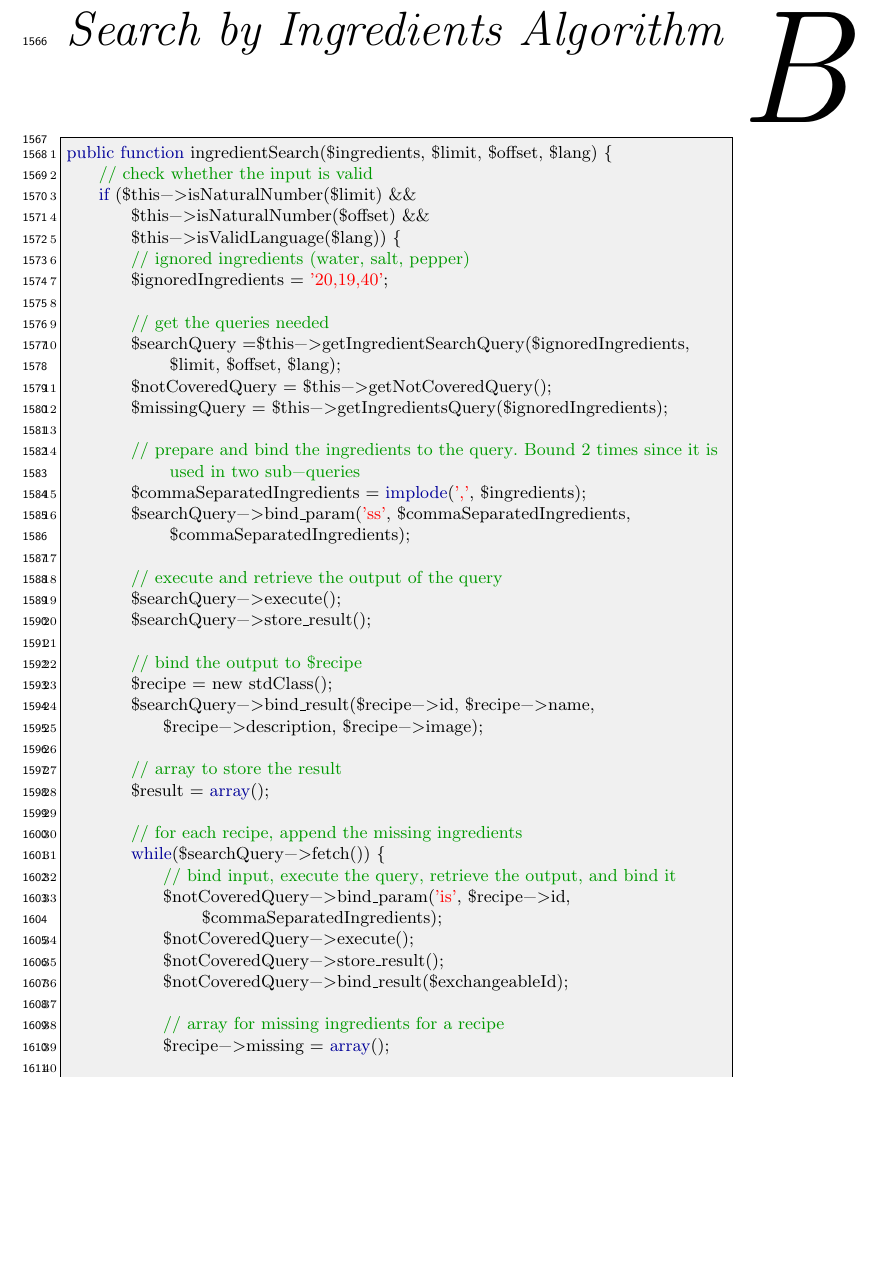
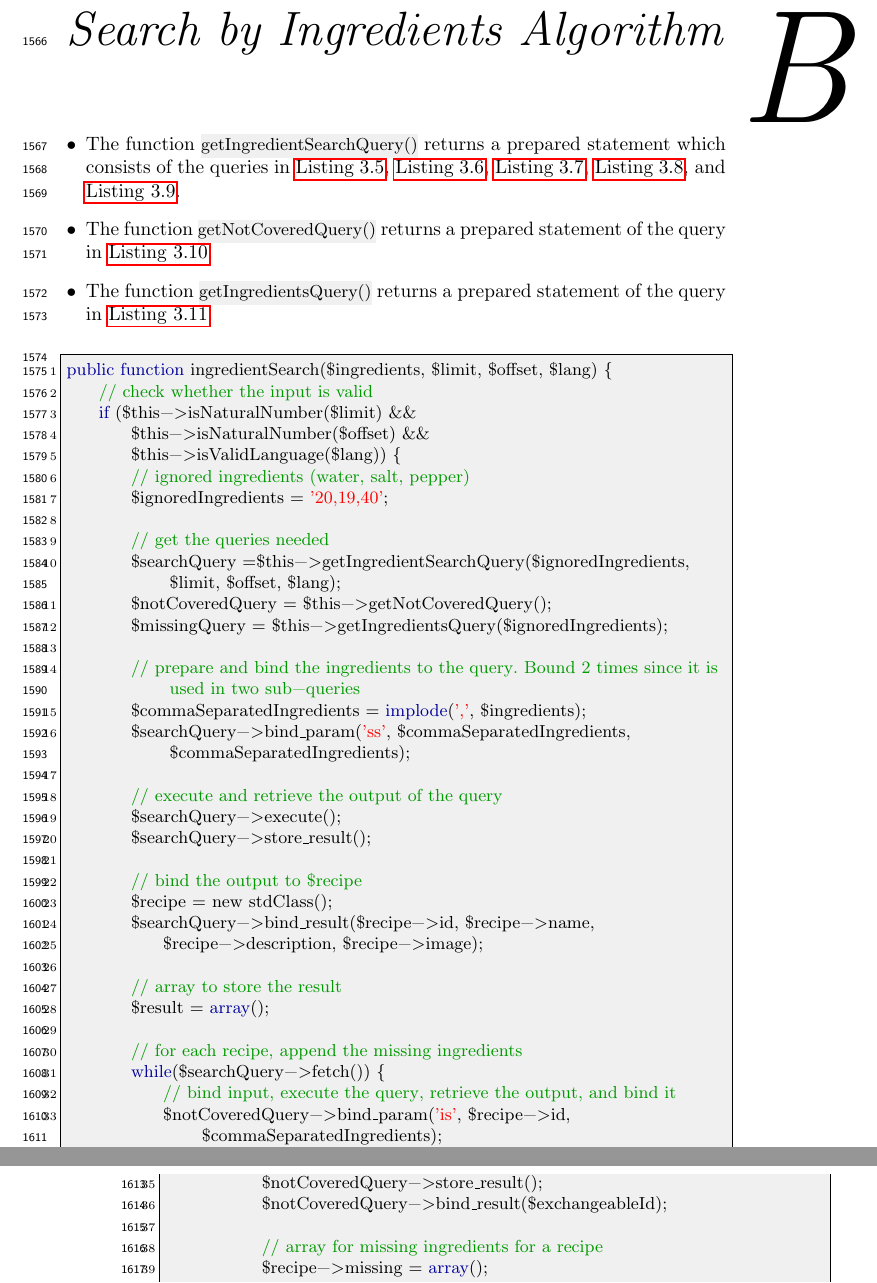
Before and after one commit to figa12/food-report, a LaTeX thesis (master.tex, which reads tex/appendix_search.tex): part of page 79 of 89 before the commit and two parts of pages 79 and 80 of 89 after it, the two joined at a grey line, cut so that both start at the same text, the shorter picture padded with empty space. Compiled offline with pdfLaTeX.

Commit message:
search appendix refs

```diff
--- a/tex/appendix_search.tex
+++ b/tex/appendix_search.tex
@@ -1,4 +1,11 @@
 \chapter{Search by Ingredients Algorithm}\label{app:search}
+\begin{itemize}[leftmargin=*]
+\item The function \inline{getIngredientSearchQuery()} returns a prepared statement which consists of the queries in \autoref{lst:quantity}, \autoref{lst:ingredient}, \autoref{lst:matching}, \autoref{lst:lacking}, and \autoref{lst:sorting}.
+
+\item The function \inline{getNotCoveredQuery()} returns a prepared statement of the query in \autoref{lst:getNotCovered}.
+
+\item The function \inline{getIngredientsQuery()} returns a prepared statement of the query in \autoref{lst:getIngredientsQ}.
+\end{itemize}
 
 \begin{lstlisting}[language=phpstyle, caption={Search by ingredients}]
 public function ingredientSearch($ingredients, $limit, $offset, $lang) {
```
